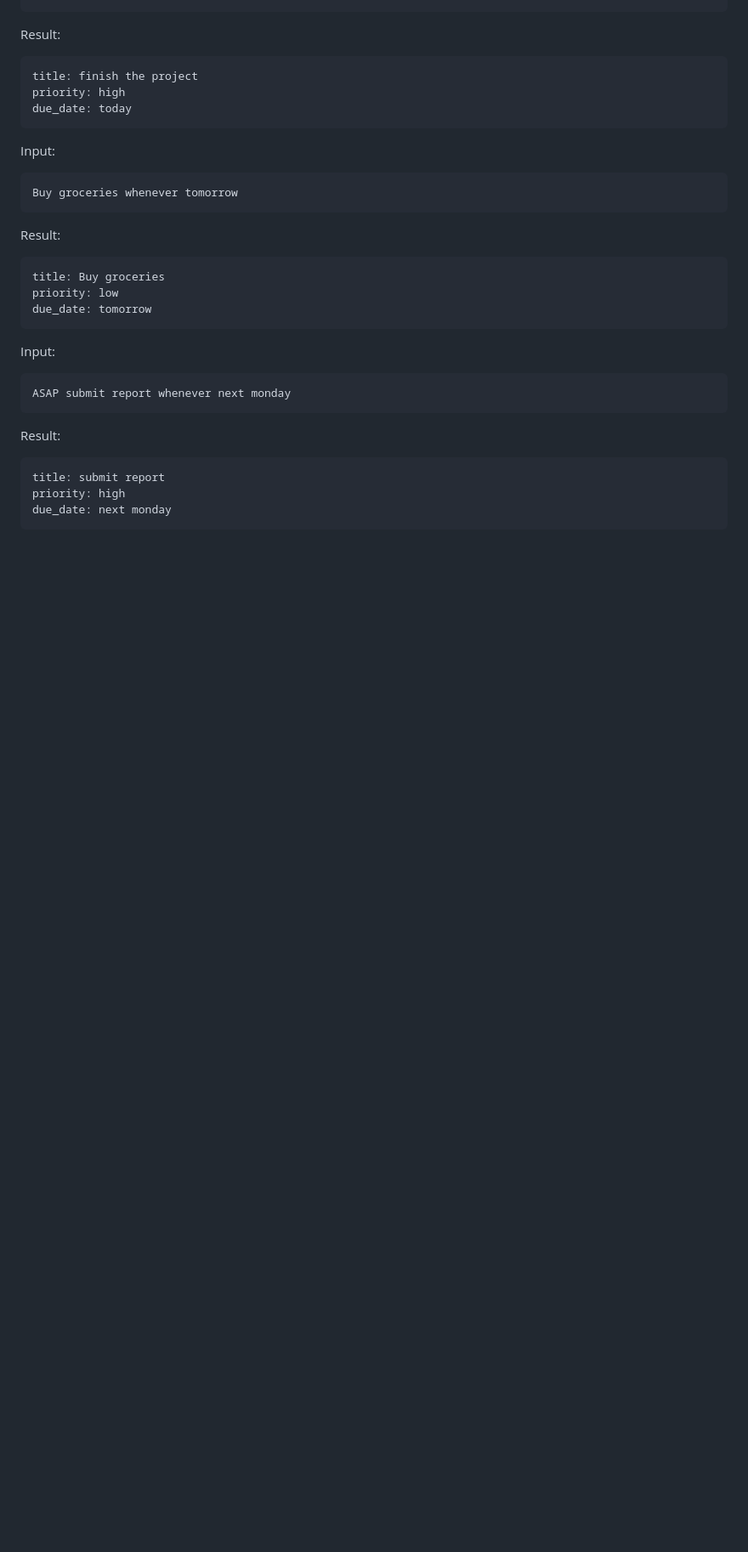
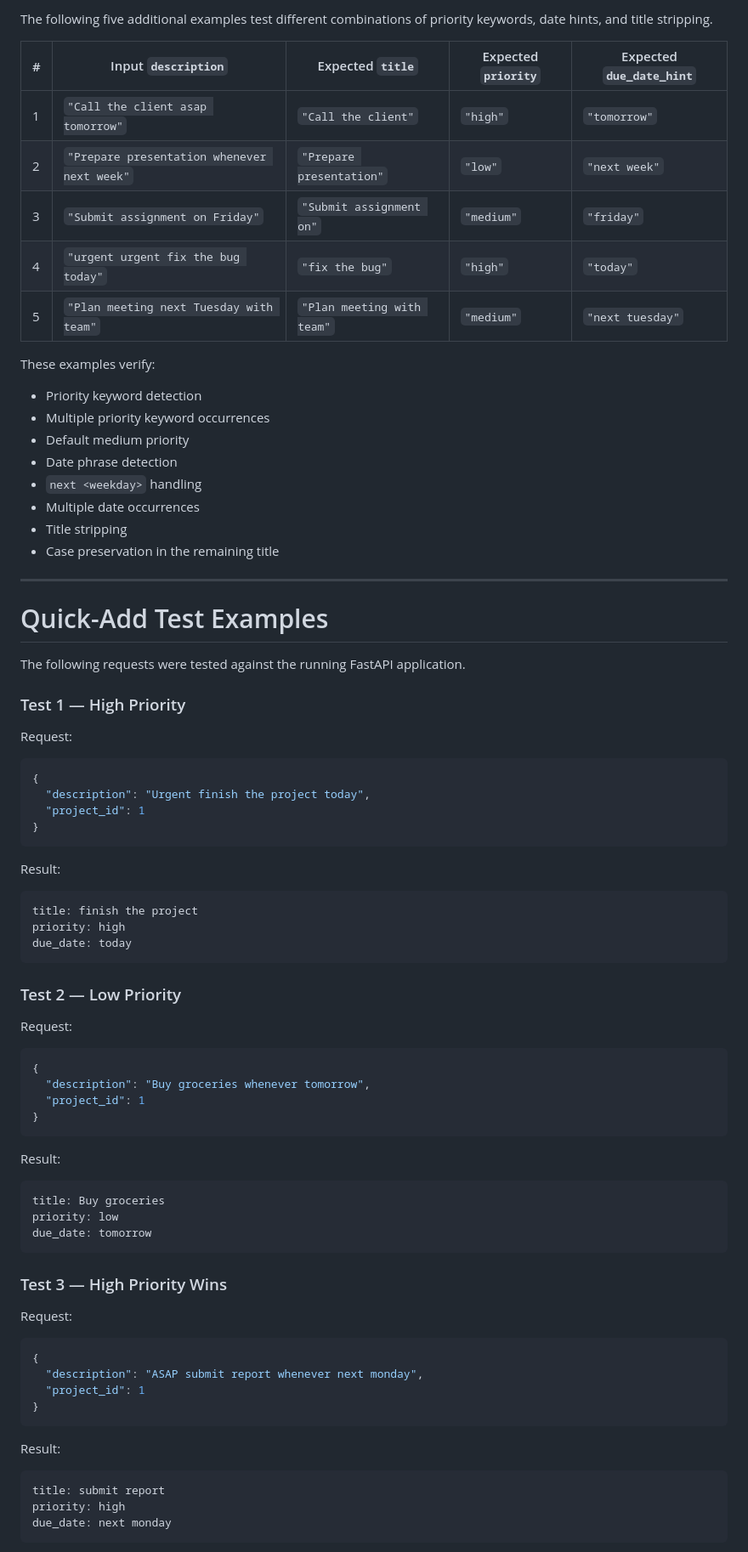
Before and after one commit to nehashakya18609-afk/capstone-project, a Markdown page: README.md, the part around one of its changes. Shown at 85% size. Drawn GitHub-style; blank space fills up the shorter version.

Commit message:
Complete README documentation

````diff
--- a/README.md
+++ b/README.md
@@ -290,3 +368,39 @@ Urgent finish the project today
+The following five additional examples test different combinations of priority keywords, date hints, and title stripping.
+
+| # | Input `description` | Expected `title` | Expected `priority` | Expected `due_date_hint` |
+|---|---|---|---|---|
+| 1 | `"Call the client asap tomorrow"` | `"Call the client"` | `"high"` | `"tomorrow"` |
+| 2 | `"Prepare presentation whenever next week"` | `"Prepare presentation"` | `"low"` | `"next week"` |
+| 3 | `"Submit assignment on Friday"` | `"Submit assignment on"` | `"medium"` | `"friday"` |
+| 4 | `"urgent urgent fix the bug today"` | `"fix the bug"` | `"high"` | `"today"` |
+| 5 | `"Plan meeting next Tuesday with team"` | `"Plan meeting with team"` | `"medium"` | `"next tuesday"` |
+
+These examples verify:
+
+- Priority keyword detection
+- Multiple priority keyword occurrences
+- Default medium priority
+- Date phrase detection
+- `next <weekday>` handling
+- Multiple date occurrences
+- Title stripping
+- Case preservation in the remaining title
+
+---
+
+# Quick-Add Test Examples
+
+The following requests were tested against the running FastAPI application.
+
+### Test 1 — High Priority
+
+Request:
+
+```json
+{
+  "description": "Urgent finish the project today",
+  "project_id": 1
+}
 ```
 
 Result:
@@ -297,10 +411,15 @@ priority: high
 due_date: today
 ```
 
-Input:
+### Test 2 — Low Priority
 
-```text
-Buy groceries whenever tomorrow
+Request:
+
+```json
+{
+  "description": "Buy groceries whenever tomorrow",
+  "project_id": 1
+}
 ```
 
 Result:
@@ -311,10 +430,15 @@ priority: low
 due_date: tomorrow
 ```
 
-Input:
+### Test 3 — High Priority Wins
 
-```text
-ASAP submit report whenever next monday
+Request:
+
+```json
+{
+  "description": "ASAP submit report whenever next monday",
+  "project_id": 1
+}
 ```
 
 Result:
````
Also changed, not shown: other parts of README.md (+148 -46 lines).
